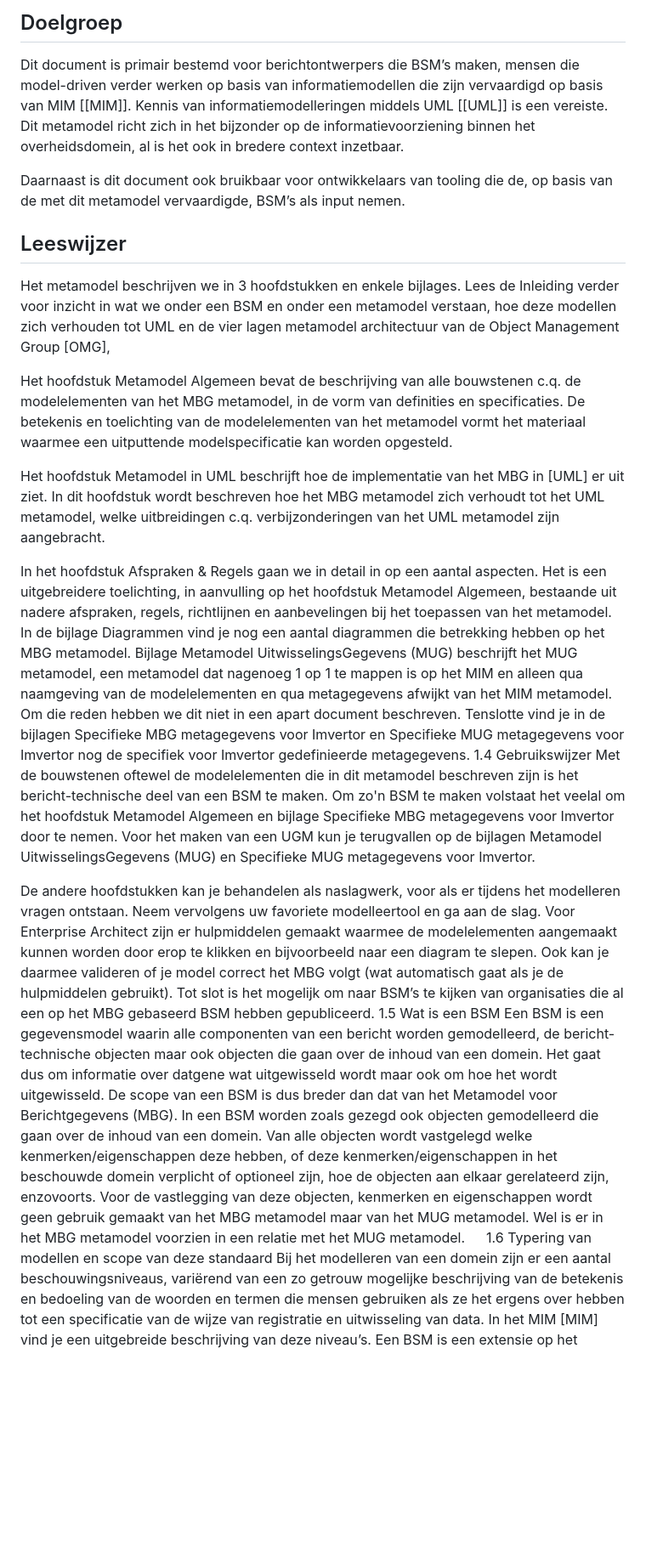
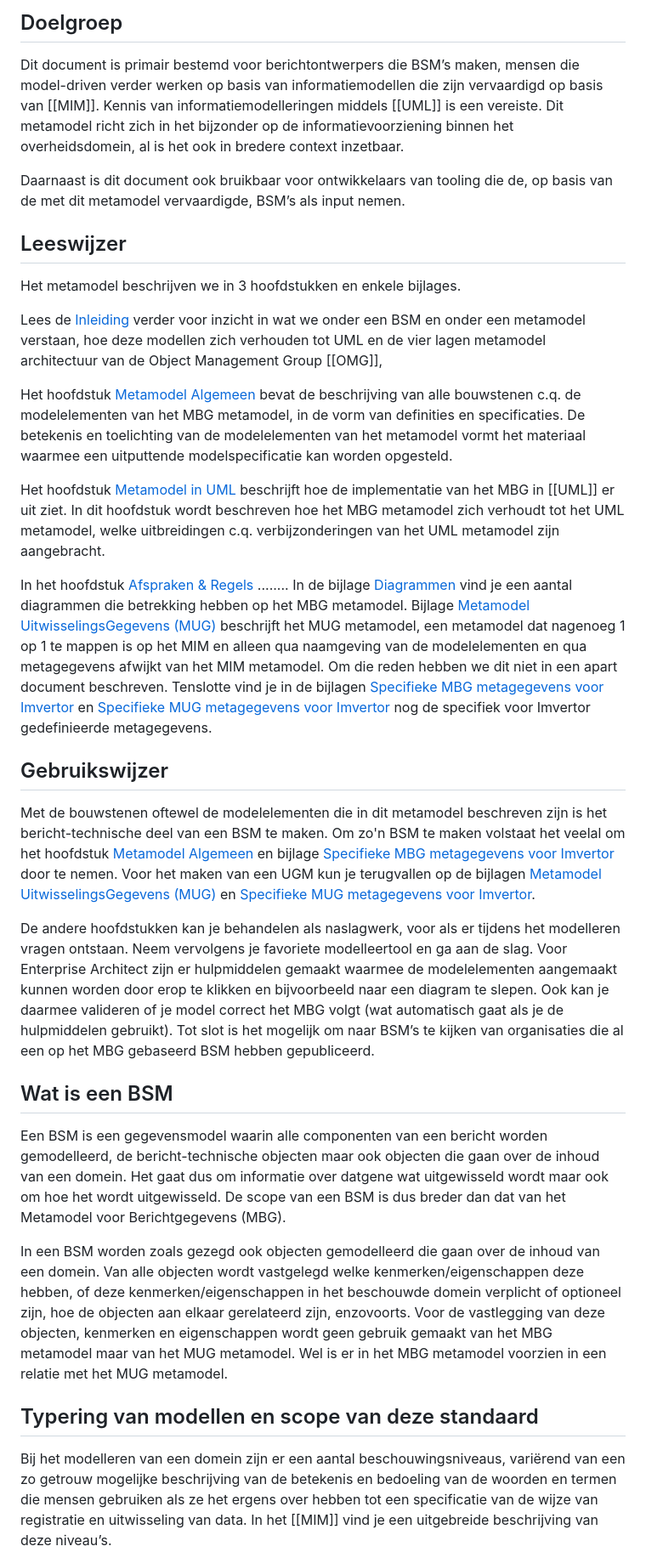
Before and after one commit to VNG-Realisatie/MBG-Werkomgeving, a Markdown page: Inleiding.md, the part around one of its changes. Shown at 85% size. Drawn GitHub-style; blank space fills up the shorter version.

```diff
--- a/Inleiding.md
+++ b/Inleiding.md
@@ -21,29 +21,38 @@ Voor BSM’s die op basis van dit metamodel zijn beschreven geldt:
 ## Doelgroep
 
 Dit document is primair bestemd voor berichtontwerpers die BSM’s maken, mensen die model-driven verder werken op basis van informatiemodellen
-die zijn vervaardigd op basis van MIM [[MIM]]. Kennis van informatiemodelleringen middels UML [[UML]] is een vereiste. Dit metamodel richt zich in
+die zijn vervaardigd op basis van [[MIM]]. Kennis van informatiemodelleringen middels [[UML]] is een vereiste. Dit metamodel richt zich in
 het bijzonder op de informatievoorziening binnen het overheidsdomein, al is het ook in bredere context inzetbaar.
 
 Daarnaast is dit document ook bruikbaar voor ontwikkelaars van tooling die de, op basis van de met dit metamodel vervaardigde, BSM’s als input nemen.
 
 ## Leeswijzer
+
 Het metamodel beschrijven we in 3 hoofdstukken en enkele bijlages.
-Lees de Inleiding verder voor inzicht in wat we onder een BSM en onder een metamodel verstaan, hoe deze modellen zich verhouden tot UML en de vier lagen metamodel architectuur van de Object Management Group [OMG],
 
-Het hoofdstuk Metamodel Algemeen bevat de beschrijving van alle bouwstenen c.q. de modelelementen van het MBG metamodel, in de vorm van definities en specificaties. De betekenis en toelichting van de modelelementen van het metamodel vormt het materiaal waarmee een uitputtende modelspecificatie kan worden opgesteld.
+Lees de [Inleiding](#inleiding) verder voor inzicht in wat we onder een BSM en onder een metamodel verstaan, hoe deze modellen zich verhouden tot UML en de vier lagen metamodel architectuur van de Object Management Group [[OMG]],
 
-Het hoofdstuk Metamodel in UML beschrijft hoe de implementatie van het MBG in [UML] er uit ziet. In dit hoofdstuk wordt beschreven hoe het MBG metamodel zich verhoudt tot het UML metamodel, welke uitbreidingen c.q. verbijzonderingen van het UML metamodel zijn aangebracht.
+Het hoofdstuk [Metamodel Algemeen](#metamodel-algemeen) bevat de beschrijving van alle bouwstenen c.q. de modelelementen van het MBG metamodel, in de vorm van definities en specificaties. De betekenis en toelichting van de modelelementen van het metamodel vormt het materiaal waarmee een uitputtende modelspecificatie kan worden opgesteld.
 
-In het hoofdstuk Afspraken & Regels gaan we in detail in op een aantal aspecten. Het is een uitgebreidere toelichting, in aanvulling op het hoofdstuk Metamodel Algemeen, bestaande uit nadere afspraken, regels, richtlijnen en aanbevelingen bij het toepassen van het metamodel.
-In de bijlage Diagrammen vind je nog een aantal diagrammen die betrekking hebben op het MBG metamodel. Bijlage Metamodel UitwisselingsGegevens (MUG) beschrijft het MUG metamodel, een metamodel dat nagenoeg 1 op 1 te mappen is op het MIM en alleen qua naamgeving van de modelelementen en qua metagegevens afwijkt van het MIM metamodel. Om die reden hebben we dit niet in een apart document beschreven. Tenslotte vind je in de bijlagen Specifieke MBG metagegevens voor Imvertor en Specifieke MUG metagegevens voor Imvertor nog de specifiek voor Imvertor gedefinieerde metagegevens.
-1.4 Gebruikswijzer
-Met de bouwstenen oftewel de modelelementen die in dit metamodel beschreven zijn is het bericht-technische deel van een BSM te maken. Om zo'n BSM te maken volstaat het veelal om het hoofdstuk Metamodel Algemeen en bijlage Specifieke MBG metagegevens voor Imvertor door te nemen. Voor het maken van een UGM kun je terugvallen op de bijlagen Metamodel UitwisselingsGegevens (MUG) en Specifieke MUG metagegevens voor Imvertor.
+Het hoofdstuk [Metamodel in UML](#metamodel-in-uml) beschrijft hoe de implementatie van het MBG in [[UML]] er uit ziet. In dit hoofdstuk wordt beschreven hoe het MBG metamodel zich verhoudt tot het UML metamodel, welke uitbreidingen c.q. verbijzonderingen van het UML metamodel zijn aangebracht.
 
-De andere hoofdstukken kan je behandelen als naslagwerk, voor als er tijdens het modelleren vragen ontstaan. Neem vervolgens uw favoriete modelleertool en ga aan de slag. Voor Enterprise Architect zijn er hulpmiddelen gemaakt waarmee de modelelementen aangemaakt kunnen worden door erop te klikken en bijvoorbeeld naar een diagram te slepen. Ook kan je daarmee valideren of je model correct het MBG volgt (wat automatisch gaat als je de hulpmiddelen gebruikt). Tot slot is het mogelijk om naar BSM’s te kijken van organisaties die al een op het MBG gebaseerd BSM hebben gepubliceerd.
-1.5 Wat is een BSM
+In het hoofdstuk [Afspraken & Regels](#afspraken-regels) ........
+In de bijlage [Diagrammen](#diagrammen) vind je een aantal diagrammen die betrekking hebben op het MBG metamodel. Bijlage [Metamodel UitwisselingsGegevens (MUG)](#metamodel-UitwisselingsGegevens-mug) beschrijft het MUG metamodel, een metamodel dat nagenoeg 1 op 1 te mappen is op het MIM en alleen qua naamgeving van de modelelementen en qua metagegevens afwijkt van het MIM metamodel. Om die reden hebben we dit niet in een apart document beschreven. Tenslotte vind je in de bijlagen [Specifieke MBG metagegevens voor Imvertor](#specifieke-mbg-metagegevens-voor-imvertor) en [Specifieke MUG metagegevens voor Imvertor](#specifieke-mug-metagegevens-voor-imvertor) nog de specifiek voor Imvertor gedefinieerde metagegevens.
+
+## Gebruikswijzer
+
+Met de bouwstenen oftewel de modelelementen die in dit metamodel beschreven zijn is het bericht-technische deel van een BSM te maken. Om zo'n BSM te maken volstaat het veelal om het hoofdstuk [Metamodel Algemeen](#metamodel-algemeen) en bijlage [Specifieke MBG metagegevens voor Imvertor](#specifieke-mbg-metagegevens-voor-imvertor) door te nemen. Voor het maken van een UGM kun je terugvallen op de bijlagen [Metamodel UitwisselingsGegevens (MUG)](#metamodel-UitwisselingsGegevens-mug) en [Specifieke MUG metagegevens voor Imvertor](#specifieke-mug-metagegevens-voor-imvertor).
+
+De andere hoofdstukken kan je behandelen als naslagwerk, voor als er tijdens het modelleren vragen ontstaan. Neem vervolgens je favoriete modelleertool en ga aan de slag. Voor Enterprise Architect zijn er hulpmiddelen gemaakt waarmee de modelelementen aangemaakt kunnen worden door erop te klikken en bijvoorbeeld naar een diagram te slepen. Ook kan je daarmee valideren of je model correct het MBG volgt (wat automatisch gaat als je de hulpmiddelen gebruikt). Tot slot is het mogelijk om naar BSM’s te kijken van organisaties die al een op het MBG gebaseerd BSM hebben gepubliceerd.
+
+## Wat is een BSM
+
 Een BSM is een gegevensmodel waarin alle componenten van een bericht worden gemodelleerd, de bericht-technische objecten maar ook objecten die gaan over de inhoud van een domein. Het gaat dus om informatie over datgene wat uitgewisseld wordt maar ook om hoe het wordt uitgewisseld. De scope van een BSM is dus breder dan dat van het Metamodel voor Berichtgegevens (MBG).
+
 In een BSM worden zoals gezegd ook objecten gemodelleerd die gaan over de inhoud van een domein. Van alle objecten wordt vastgelegd welke kenmerken/eigenschappen deze hebben, of deze kenmerken/eigenschappen in het beschouwde domein verplicht of optioneel zijn, hoe de objecten aan elkaar gerelateerd zijn, enzovoorts. Voor de vastlegging van deze objecten, kenmerken en eigenschappen wordt geen gebruik gemaakt van het MBG metamodel maar van het MUG metamodel. Wel is er in het MBG metamodel voorzien in een relatie met het MUG metamodel.
 
-1.6 Typering van modellen en scope van deze standaard
-Bij het modelleren van een domein zijn er een aantal beschouwingsniveaus, variërend van een zo getrouw mogelijke beschrijving van de betekenis en bedoeling van de woorden en termen die mensen gebruiken als ze het ergens over hebben tot een specificatie van de wijze van registratie en uitwisseling van data. In het MIM [MIM] vind je een uitgebreide beschrijving van deze niveau’s.
+## Typering van modellen en scope van deze standaard
+
+Bij het modelleren van een domein zijn er een aantal beschouwingsniveaus, variërend van een zo getrouw mogelijke beschrijving van de betekenis en bedoeling van de woorden en termen die mensen gebruiken als ze het ergens over hebben tot een specificatie van de wijze van registratie en uitwisseling van data. In het [[MIM]] vind je een uitgebreide beschrijving van deze niveau’s.
+
 Een BSM is een extensie op het logisch informatie- of gegevensmodel (niveau 3) en is dus een model op niveau 4. Het modelleert de bericht-technische componenten benodigd voor de uitwisseling van de met het logisch informatie- of gegevensmodel gedefinieerde informatie en koppelt deze daaraan. Waar de objecten, kenmerken en eigenschappen in een logisch informatie- of gegevensmodel techniek onafhankelijk zijn geldt dat voor de componenten in een BSM slechts deels. De componenten in een BSM kunnen nog op allerlei manieren geserialiseerd worden maar tegelijkertijd wordt er bij de modellering van de bericht-technische componenten al voorgesorteerd op de wijze waarop de specificatie zal worden gegenereerd, bijv. OAS. De bericht-technische componenten hebben dus elk een tegenhanger in de specificaties. Het component ‘Padtype’ bijvoorbeeld is specifiek in het leven geroepen voor het definiëren van een OAS specificatie. En hoewel niet uitgesloten mag worden dat dit component ook bij andersoortige specificaties een rol heeft of gaat krijgen, had het bij het modelleren van StUF berichten nooit een functie. Ook de enumeratie voor de naam van de ‘EntiteitRelatie’ hangt natuurlijk erg sterk samen met REST API’s.
```
Also changed, not shown: other parts of Inleiding.md (+21 -34 lines).
